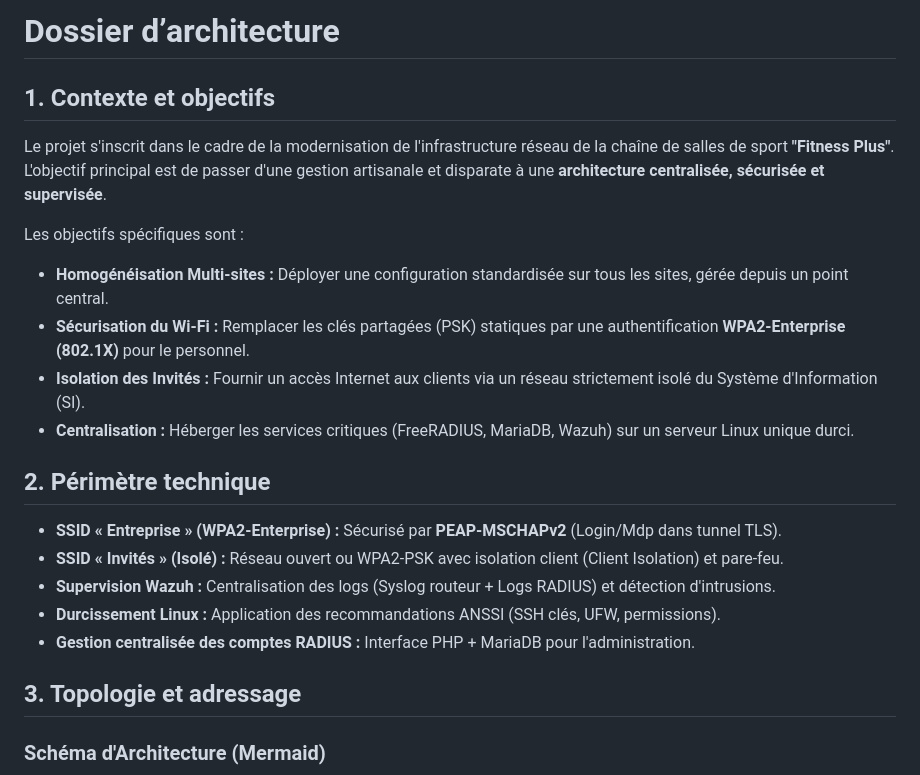
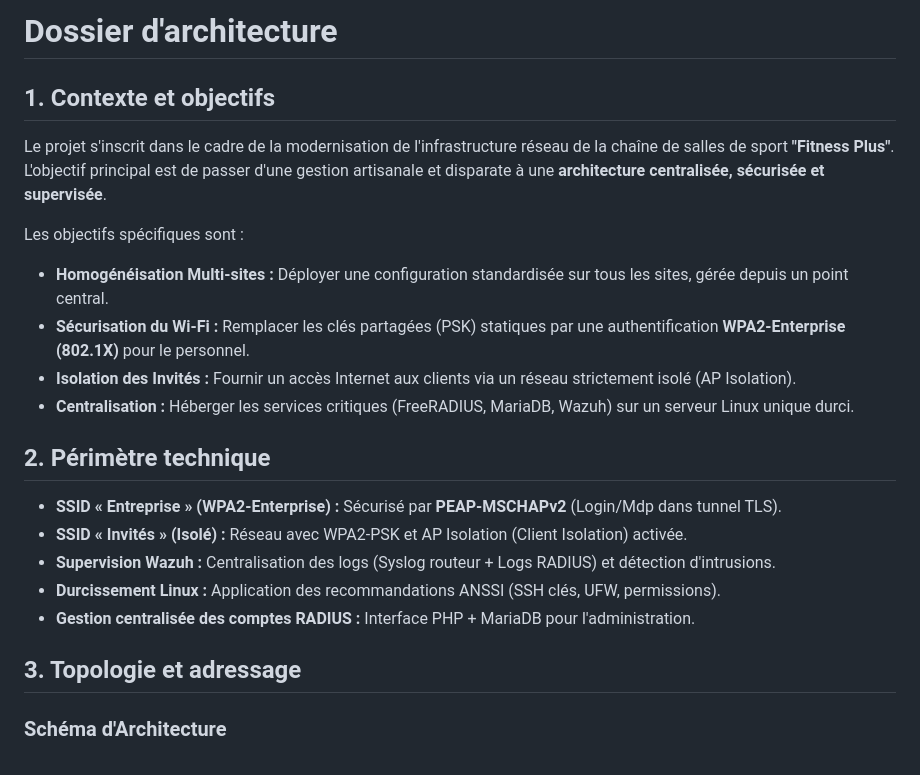
Before and after one commit to sfrayan/SAE501v2, a Markdown page: docs/dossier-architecture.md, the part around one of its changes. GitHub-like rendering.

```diff
--- a/docs/dossier-architecture.md
+++ b/docs/dossier-architecture.md
@@ -1,4 +1,4 @@
-# Dossier d’architecture
+# Dossier d'architecture
 
 ## 1. Contexte et objectifs
 
@@ -7,18 +7,18 @@ Le projet s'inscrit dans le cadre de la modernisation de l'infrastructure résea
 Les objectifs spécifiques sont :
 - **Homogénéisation Multi-sites :** Déployer une configuration standardisée sur tous les sites, gérée depuis un point central.
 - **Sécurisation du Wi-Fi :** Remplacer les clés partagées (PSK) statiques par une authentification **WPA2-Enterprise (802.1X)** pour le personnel.
-- **Isolation des Invités :** Fournir un accès Internet aux clients via un réseau strictement isolé du Système d'Information (SI).
+- **Isolation des Invités :** Fournir un accès Internet aux clients via un réseau strictement isolé (AP Isolation).
 - **Centralisation :** Héberger les services critiques (FreeRADIUS, MariaDB, Wazuh) sur un serveur Linux unique durci.
 
 ## 2. Périmètre technique
 
 - **SSID « Entreprise » (WPA2-Enterprise) :** Sécurisé par **PEAP-MSCHAPv2** (Login/Mdp dans tunnel TLS).
-- **SSID « Invités » (Isolé) :** Réseau ouvert ou WPA2-PSK avec isolation client (Client Isolation) et pare-feu.
+- **SSID « Invités » (Isolé) :** Réseau avec WPA2-PSK et AP Isolation (Client Isolation) activée.
 - **Supervision Wazuh :** Centralisation des logs (Syslog routeur + Logs RADIUS) et détection d'intrusions.
 - **Durcissement Linux :** Application des recommandations ANSSI (SSH clés, UFW, permissions).
 - **Gestion centralisée des comptes RADIUS :** Interface PHP + MariaDB pour l'administration.
 
 ## 3. Topologie et adressage
 
-### Schéma d'Architecture (Mermaid)
+### Schéma d'Architecture
 
```
Also changed, not shown: other parts of docs/dossier-architecture.md (+157 -95 lines).
